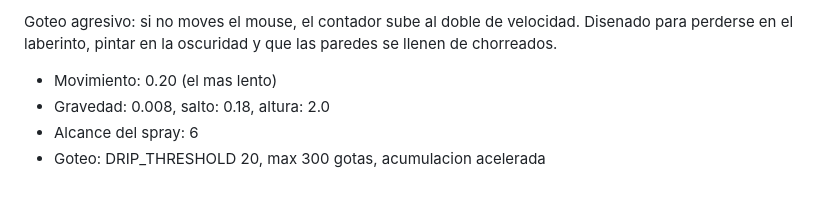
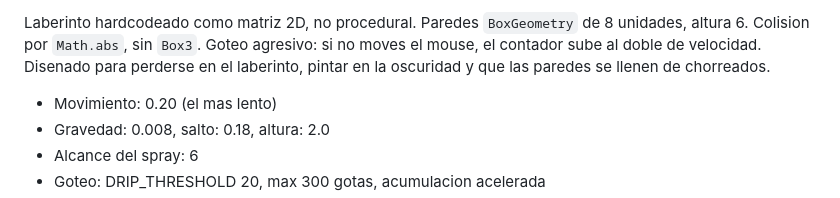
Before and after one commit to eduardofierroduque-sudo/WDL-MASTER-TAGGER-VERSION-METRO-, a Markdown page: README.md, the part around one of its changes. GitHub-like rendering.

```diff
--- a/README.md
+++ b/README.md
@@ -321,5 +351,5 @@ Laberinto hardcodeado como matriz 2D, no procedural. Paredes `BoxGeometry` de 8
 
-Goteo agresivo: si no moves el mouse, el contador sube al doble de velocidad. Disenado para perderse en el laberinto, pintar en la oscuridad y que las paredes se llenen de chorreados.
+Laberinto hardcodeado como matriz 2D, no procedural. Paredes `BoxGeometry` de 8 unidades, altura 6. Colision por `Math.abs`, sin `Box3`. Goteo agresivo: si no moves el mouse, el contador sube al doble de velocidad. Disenado para perderse en el laberinto, pintar en la oscuridad y que las paredes se llenen de chorreados.
 
 - Movimiento: 0.20 (el mas lento)
 - Gravedad: 0.008, salto: 0.18, altura: 2.0
```
Also changed, not shown: other parts of README.md (+45 -1 lines).
